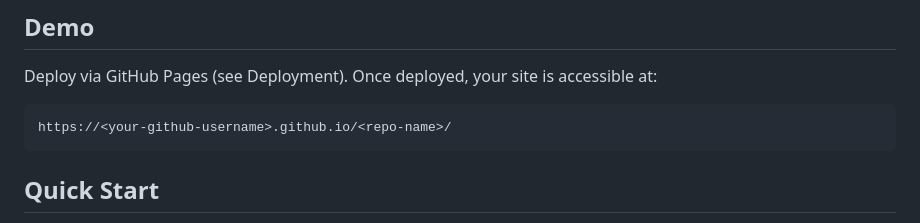
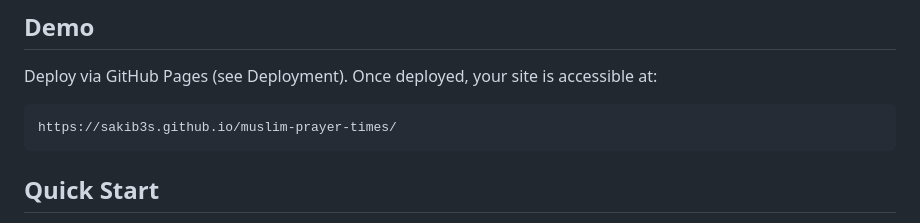
Before and after one commit to Sakib3s/muslim-prayer-times, a Markdown page: README.md, the part around the change. Drawn GitHub-style.

````diff
--- a/README.md
+++ b/README.md
@@ -18,7 +18,7 @@ Times and Qibla data are powered by the public AlAdhan API.
 Deploy via GitHub Pages (see Deployment). Once deployed, your site is accessible at:
 
 ```
-https://<your‑github‑username>.github.io/<repo-name>/
+https://sakib3s.github.io/muslim-prayer-times/
 ```
 
 ## Quick Start
````
